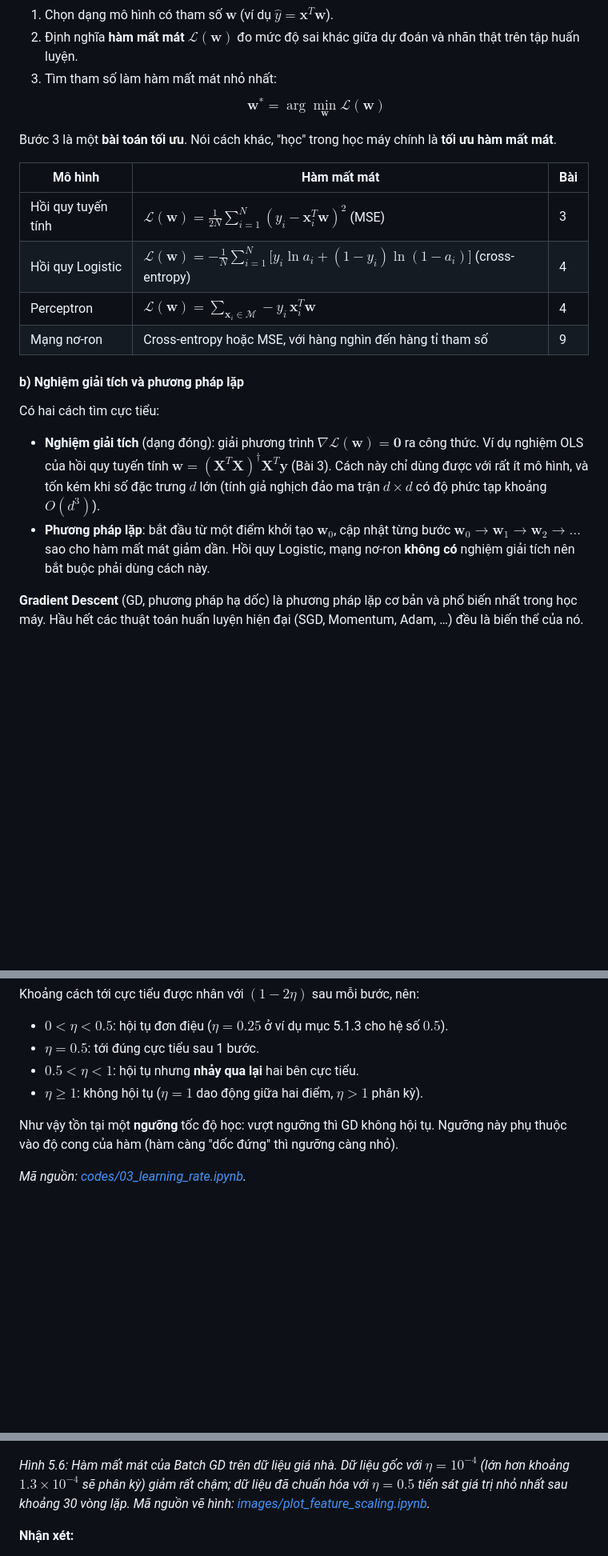
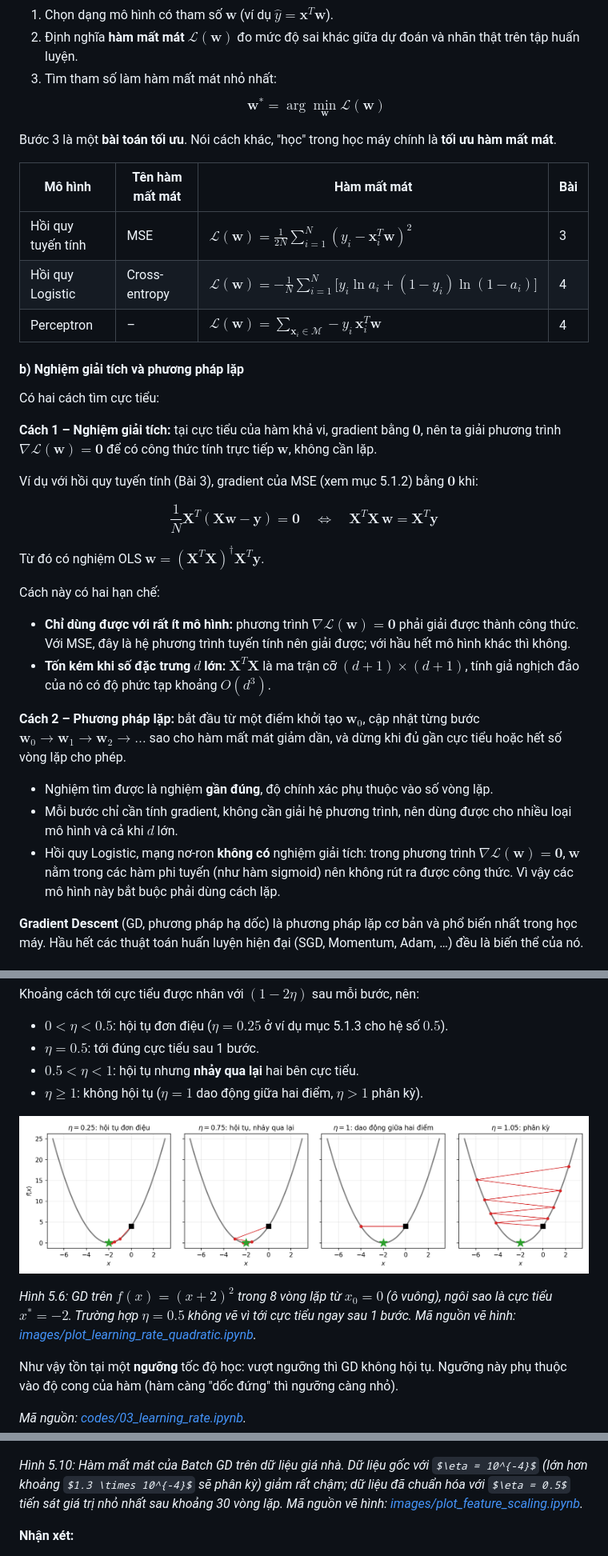
Before and after one commit to ntanh80/machine-learning, a Markdown page: lesson_05/2_gradient_descent.md, 3 parts joined by grey strips. Shown at 80% size. Drawn GitHub-style; pictures changed too: lesson_05/images/learning_rate_quadratic.png (added); some formulas as TeX source; blank space fills up the shorter version.

```diff
--- a/lesson_05/2_gradient_descent.md
+++ b/lesson_05/2_gradient_descent.md
@@ -35,19 +35,38 @@ $$
 
 Bước 3 là một **bài toán tối ưu**. Nói cách khác, "học" trong học máy chính là **tối ưu hàm mất mát**.
 
-| Mô hình | Hàm mất mát | Bài |
-|---|---|---|
-| Hồi quy tuyến tính | $\mathcal{L}(\mathbf{w}) = \frac{1}{2N}\sum_{i=1}^{N}(y_i - \mathbf{x}_i^T\mathbf{w})^2$ (MSE) | 3 |
-| Hồi quy Logistic | $\mathcal{L}(\mathbf{w}) = -\frac{1}{N}\sum_{i=1}^{N}\big[y_i\ln a_i + (1 - y_i)\ln(1 - a_i)\big]$ (cross-entropy) | 4 |
-| Perceptron | $\mathcal{L}(\mathbf{w}) = \sum_{\mathbf{x}_i \in \mathcal{M}} -y_i\,\mathbf{x}_i^T\mathbf{w}$ | 4 |
-| Mạng nơ-ron | Cross-entropy hoặc MSE, với hàng nghìn đến hàng tỉ tham số | 9 |
+| Mô hình | Tên hàm mất mát | Hàm mất mát | Bài |
+|---|---|---|---|
+| Hồi quy tuyến tính | MSE | $\mathcal{L}(\mathbf{w}) = \frac{1}{2N}\sum_{i=1}^{N}(y_i - \mathbf{x}_i^T\mathbf{w})^2$ | 3 |
+| Hồi quy Logistic | Cross-entropy | $\mathcal{L}(\mathbf{w}) = -\frac{1}{N}\sum_{i=1}^{N}\big[y_i\ln a_i + (1 - y_i)\ln(1 - a_i)\big]$ | 4 |
+| Perceptron | – | $\mathcal{L}(\mathbf{w}) = \sum_{\mathbf{x}_i \in \mathcal{M}} -y_i\,\mathbf{x}_i^T\mathbf{w}$ | 4 |
 
 #### b) Nghiệm giải tích và phương pháp lặp
 
 Có hai cách tìm cực tiểu:
 
-- **Nghiệm giải tích** (dạng đóng): giải phương trình $\nabla\mathcal{L}(\mathbf{w}) = \mathbf{0}$ ra công thức. Ví dụ nghiệm OLS của hồi quy tuyến tính $\mathbf{w} = (\mathbf{X}^T\mathbf{X})^\dagger\mathbf{X}^T\mathbf{y}$ (Bài 3). Cách này chỉ dùng được với rất ít mô hình, và tốn kém khi số đặc trưng $d$ lớn (tính giả nghịch đảo ma trận $d \times d$ có độ phức tạp khoảng $O(d^3)$).
-- **Phương pháp lặp**: bắt đầu từ một điểm khởi tạo $\mathbf{w}_0$, cập nhật từng bước $\mathbf{w}_0 \to \mathbf{w}_1 \to \mathbf{w}_2 \to \dots$ sao cho hàm mất mát giảm dần. Hồi quy Logistic, mạng nơ-ron **không có** nghiệm giải tích nên bắt buộc phải dùng cách này.
+**Cách 1 – Nghiệm giải tích:** tại cực tiểu của hàm khả vi, gradient bằng $\mathbf{0}$, nên ta giải phương trình $\nabla\mathcal{L}(\mathbf{w}) = \mathbf{0}$ để có công thức tính trực tiếp $\mathbf{w}$, không cần lặp.
+
+Ví dụ với hồi quy tuyến tính (Bài 3), gradient của MSE (xem mục 5.1.2) bằng $\mathbf{0}$ khi:
+
+$$
+\frac{1}{N}\mathbf{X}^T(\mathbf{X}\mathbf{w} - \mathbf{y}) = \mathbf{0}
+\quad\Leftrightarrow\quad
+\mathbf{X}^T\mathbf{X}\,\mathbf{w} = \mathbf{X}^T\mathbf{y}
+$$
+
+Từ đó có nghiệm OLS $\mathbf{w} = (\mathbf{X}^T\mathbf{X})^\dagger\mathbf{X}^T\mathbf{y}$.
+
+Cách này có hai hạn chế:
+
+- **Chỉ dùng được với rất ít mô hình:** phương trình $\nabla\mathcal{L}(\mathbf{w}) = \mathbf{0}$ phải giải được thành công thức. Với MSE, đây là hệ phương trình tuyến tính nên giải được; với hầu hết mô hình khác thì không.
+- **Tốn kém khi số đặc trưng $d$ lớn:** $\mathbf{X}^T\mathbf{X}$ là ma trận cỡ $(d+1) \times (d+1)$, tính giả nghịch đảo của nó có độ phức tạp khoảng $O(d^3)$.
+
+**Cách 2 – Phương pháp lặp:** bắt đầu từ một điểm khởi tạo $\mathbf{w}_0$, cập nhật từng bước $\mathbf{w}_0 \to \mathbf{w}_1 \to \mathbf{w}_2 \to \dots$ sao cho hàm mất mát giảm dần, và dừng khi đủ gần cực tiểu hoặc hết số vòng lặp cho phép.
+
+- Nghiệm tìm được là nghiệm **gần đúng**, độ chính xác phụ thuộc vào số vòng lặp.
+- Mỗi bước chỉ cần tính gradient, không cần giải hệ phương trình, nên dùng được cho nhiều loại mô hình và cả khi $d$ lớn.
+- Hồi quy Logistic, mạng nơ-ron **không có** nghiệm giải tích: trong phương trình $\nabla\mathcal{L}(\mathbf{w}) = \mathbf{0}$, $\mathbf{w}$ nằm trong các hàm phi tuyến (như hàm sigmoid) nên không rút ra được công thức. Vì vậy các mô hình này bắt buộc phải dùng cách lặp.
 
 **Gradient Descent** (GD, phương pháp hạ dốc) là phương pháp lặp cơ bản và phổ biến nhất trong học máy. Hầu hết các thuật toán huấn luyện hiện đại (SGD, Momentum, Adam, …) đều là biến thể của nó.
 
@@ -271,6 +304,10 @@ Khoảng cách tới cực tiểu được nhân với $(1 - 2\eta)$ sau mỗi b
 - $0.5 < \eta < 1$: hội tụ nhưng **nhảy qua lại** hai bên cực tiểu.
 - $\eta \ge 1$: không hội tụ ($\eta = 1$ dao động giữa hai điểm, $\eta > 1$ phân kỳ).
 
+![Ảnh hưởng của tốc độ học trên hàm bậc hai](images/learning_rate_quadratic.png)
+
+*Hình 5.6: GD trên $f(x) = (x + 2)^2$ trong 8 vòng lặp từ $x_0 = 0$ (ô vuông), ngôi sao là cực tiểu $x^* = -2$. Trường hợp $\eta = 0.5$ không vẽ vì tới cực tiểu ngay sau 1 bước. Mã nguồn vẽ hình: [images/plot_learning_rate_quadratic.ipynb](images/plot_learning_rate_quadratic.ipynb).*
+
 Như vậy tồn tại một **ngưỡng** tốc độ học: vượt ngưỡng thì GD không hội tụ. Ngưỡng này phụ thuộc vào độ cong của hàm (hàm càng "dốc đứng" thì ngưỡng càng nhỏ).
 
 *Mã nguồn: [codes/03_learning_rate.ipynb](codes/03_learning_rate.ipynb).*
@@ -593,7 +638,7 @@ for name, batch_size, eta, n_epochs in [('Batch', len(y_train), 0.5, 100),
 
 ![Ảnh hưởng của chuẩn hóa đến GD](images/feature_scaling.png)
 
-*Hình 5.6: Hàm mất mát của Batch GD trên dữ liệu giá nhà. Dữ liệu gốc với $\eta = 10^{-4}$ (lớn hơn khoảng $1.3 \times 10^{-4}$ sẽ phân kỳ) giảm rất chậm; dữ liệu đã chuẩn hóa với $\eta = 0.5$ tiến sát giá trị nhỏ nhất sau khoảng 30 vòng lặp. Mã nguồn vẽ hình: [images/plot_feature_scaling.ipynb](images/plot_feature_scaling.ipynb).*
+*Hình 5.10: Hàm mất mát của Batch GD trên dữ liệu giá nhà. Dữ liệu gốc với $\eta = 10^{-4}$ (lớn hơn khoảng $1.3 \times 10^{-4}$ sẽ phân kỳ) giảm rất chậm; dữ liệu đã chuẩn hóa với $\eta = 0.5$ tiến sát giá trị nhỏ nhất sau khoảng 30 vòng lặp. Mã nguồn vẽ hình: [images/plot_feature_scaling.ipynb](images/plot_feature_scaling.ipynb).*
 
 **Nhận xét:**
 - Sau khi chuẩn hóa, Batch GD tới rất gần nghiệm OLS chỉ sau 100 vòng lặp với $\eta = 0.5$, gấp 5000 lần tốc độ học $10^{-4}$ phải dùng trên dữ liệu gốc (dữ liệu gốc phân kỳ ngay khi $\eta$ vượt khoảng $1.3 \times 10^{-4}$). **Luôn chuẩn hóa đặc trưng trước khi dùng GD.**
```
Also changed, not shown: other parts of lesson_05/2_gradient_descent.md (+29 -7 lines), CLAUDE.md (+1 -0 lines), lesson_05/images/derivative_slope.png (added), lesson_05/images/gd_steps.png (added), lesson_05/images/gradient_direction.png (added), 4 other files.
